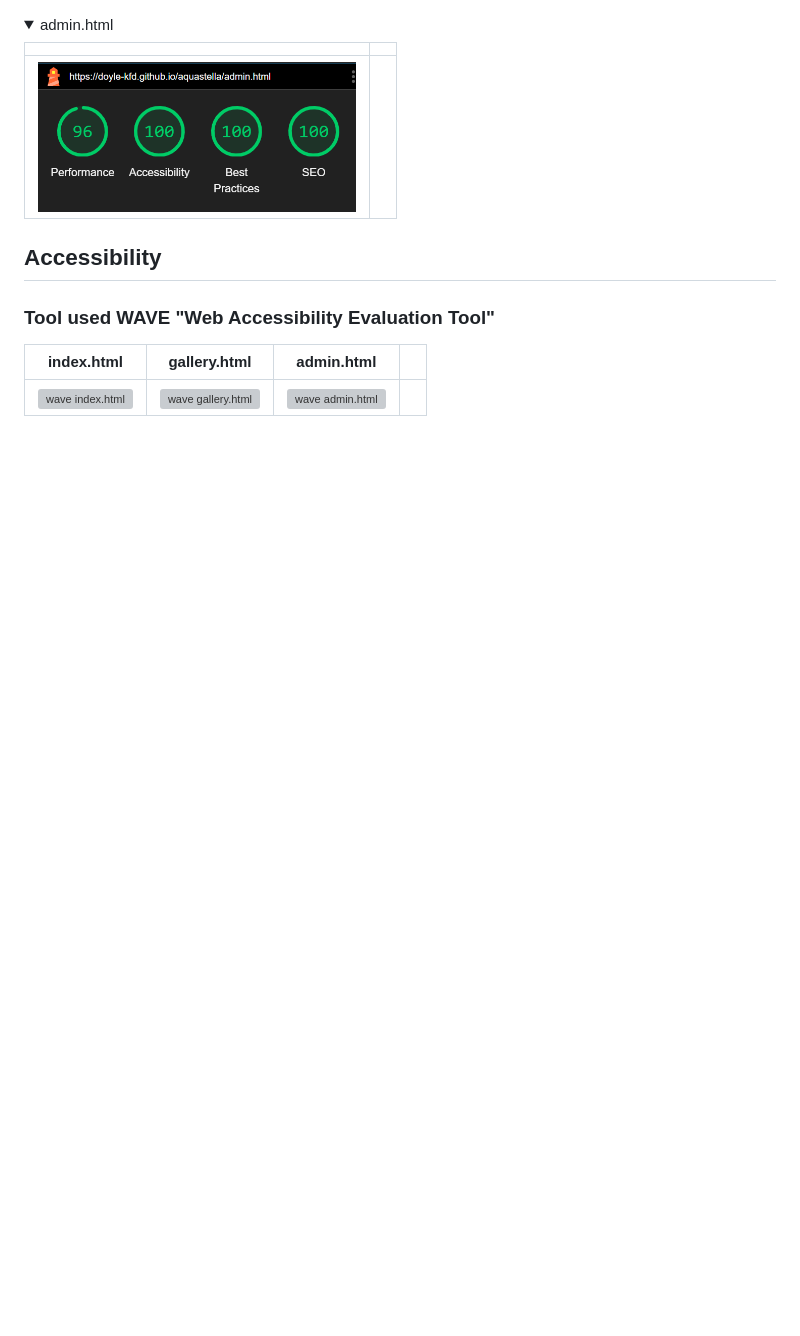
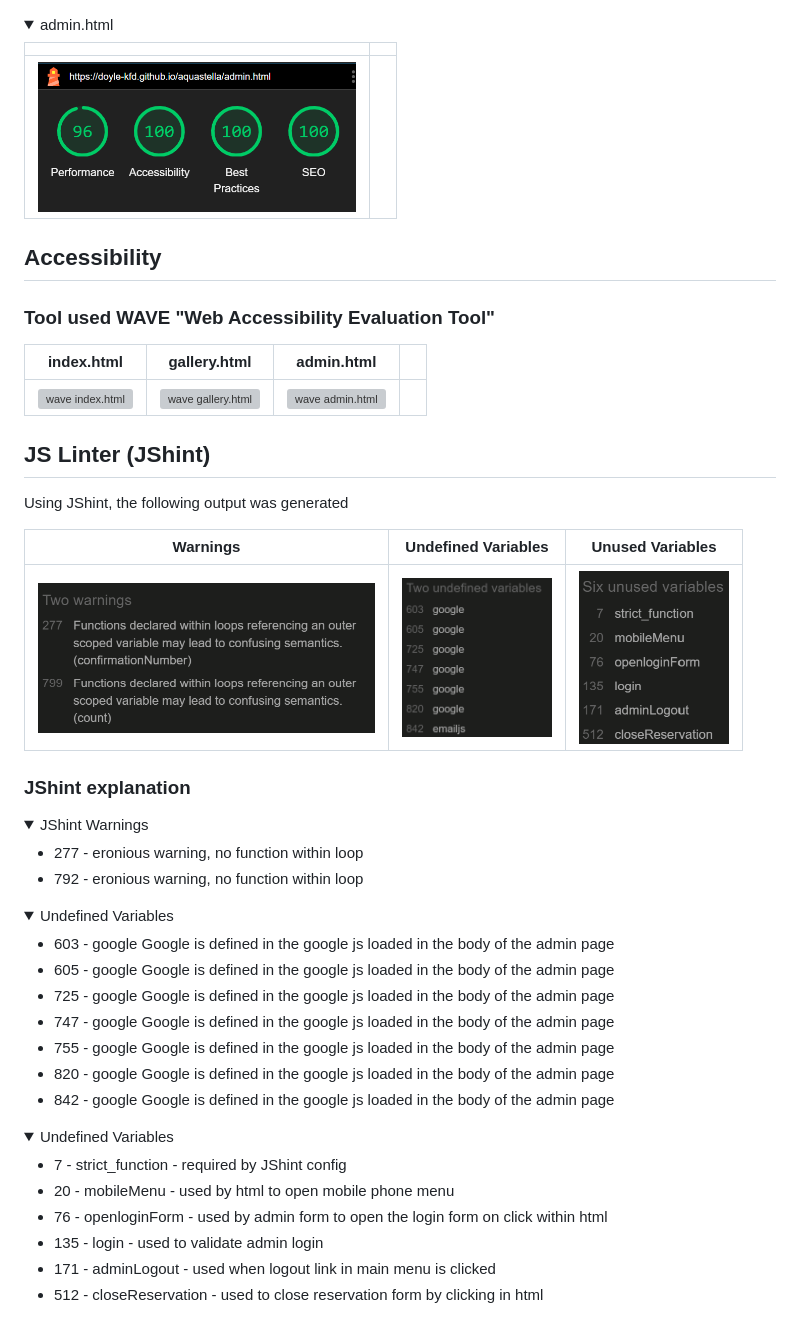
Before and after one commit to doyle-kfd/aquastella, a Markdown page: README.md, the part around the change printed below. Drawn GitHub-style; pictures changed too: docs/readme_images/undefined-variables.png (added), docs/readme_images/unused-variables.png (added), docs/readme_images/warnings.png (added); folded sections open; blank space fills up the shorter version; grey boxes are pictures that could not be loaded.

Commit message:
doc: added JShint section to README explaining the warnings

```diff
--- a/README.md
+++ b/README.md
@@ -701,3 +701,53 @@ resForm.style.display = "none"; // Close the menu
 | index.html    |      gallery.html            |             admin.html   |          |
 |---------------|----------------------------|----------------------------|-----------------------|
 |   <img src="docs/readme_images/wave-accessibility-index.png" alt="wave index.html" width="150"/>            |  <img src="docs/readme_images/wave-accessibility-gallery.png" alt="wave gallery.html" width="150"/>                          |     <img src="docs/readme_images/wave-accessibility-admin.png" alt="wave admin.html" width="150"/>                       |                    |
+
+
+
+## JS Linter (JShint)
+
+Using JShint, the following output was generated
+
+|    Warnings        |  Undefined Variables   |       Unused Variables          |
+|--------------------|------------------------|---------------------------------|
+|       <img src="docs/readme_images/warnings.png" alt="JShint Warnings" height="150"/>               |           <img src="docs/readme_images/undefined-variables.png" alt="JShint Warnings" width="150"/>               |                   <img src="docs/readme_images/unused-variables.png" alt="JShint Warnings" width="150"/>                |
+
+
+### JShint explanation
+
+<details>
+
+<summary>JShint Warnings</summary>
+
+-   277 - eronious warning, no function within loop
+-   792 - eronious warning, no function within loop
+
+</details>
+
+<details>
+
+<summary>Undefined Variables</summary>
+
+-   603 - google    Google is defined in the google js loaded in the body of the admin page
+-   605 - google    Google is defined in the google js loaded in the body of the admin page
+-   725 - google    Google is defined in the google js loaded in the body of the admin page
+-   747 - google    Google is defined in the google js loaded in the body of the admin page
+-   755 - google    Google is defined in the google js loaded in the body of the admin page
+-   820 - google    Google is defined in the google js loaded in the body of the admin page
+-   842 - google    Google is defined in the google js loaded in the body of the admin page
+
+
+</details>
+
+<details>
+
+<summary>Undefined Variables</summary>
+
+-   7 - strict_function - required by JShint config
+-   20  -   mobileMenu  -   used by html to open mobile phone menu
+-   76  -   openloginForm   -   used by admin form to open the login form on click within html
+-   135  -   login   -   used to validate admin login
+-   171 -   adminLogout -   used when logout link in main menu is clicked
+-   512 -   closeReservation - used to close reservation form by clicking in html
+
+
```
Also changed, not shown: other parts of README.md (+1 -0 lines), 1 other file.
